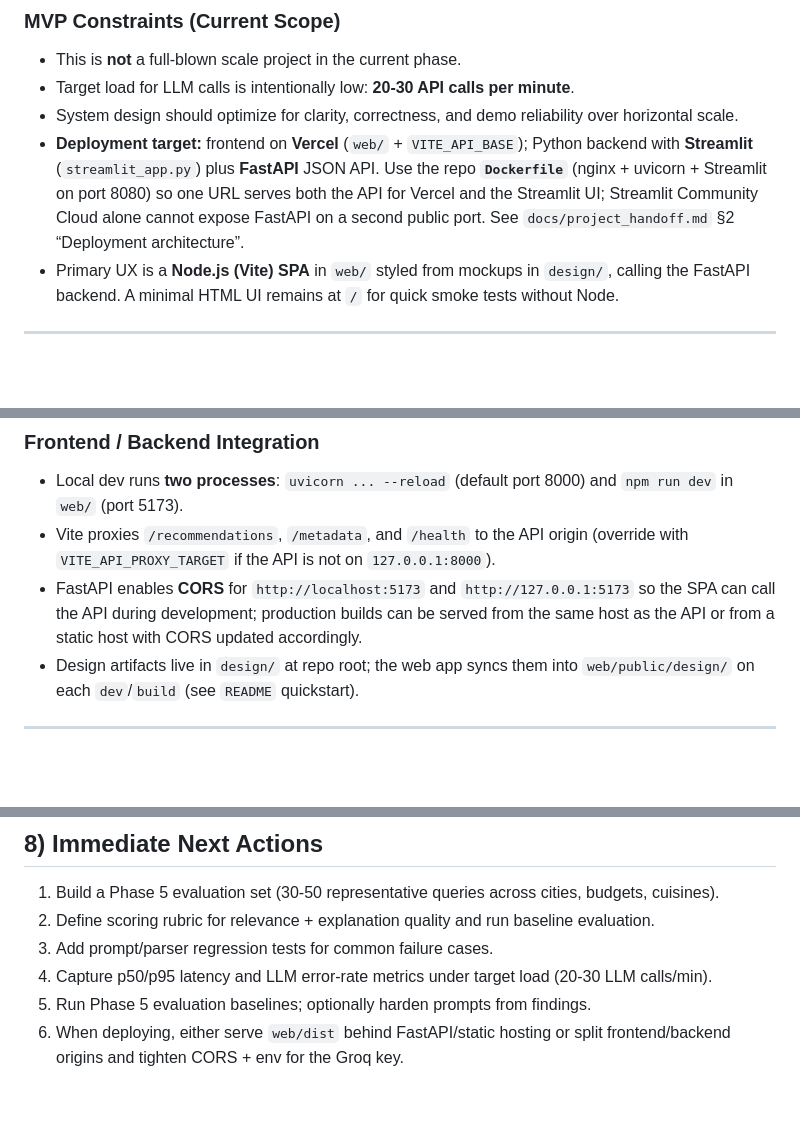
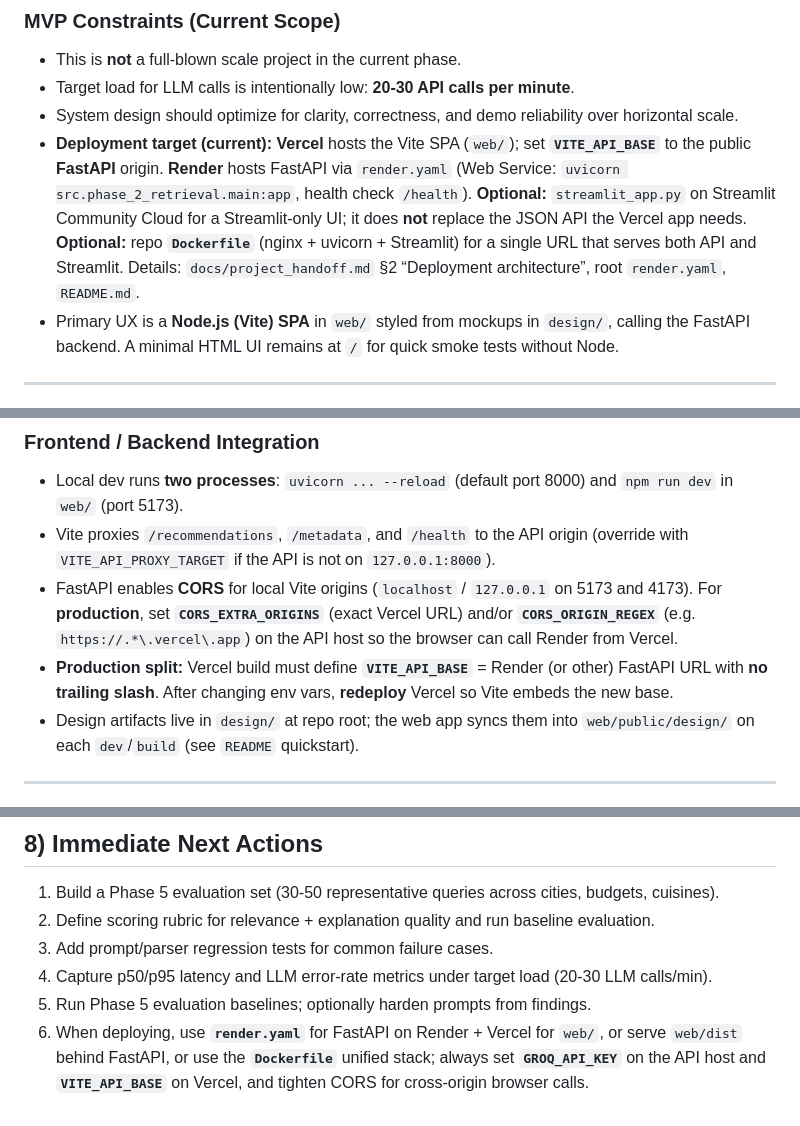
Before and after one commit to parthkhungar33/restaurant_recommendation, a Markdown page: docs/architecture.md, 3 parts joined by grey strips. Drawn GitHub-style; blank space fills up the shorter version.

```diff
--- a/docs/architecture.md
+++ b/docs/architecture.md
@@ -14,7 +14,7 @@ This plan is structured for incremental implementation so each phase is testable
 - This is **not** a full-blown scale project in the current phase.
 - Target load for LLM calls is intentionally low: **20-30 API calls per minute**.
 - System design should optimize for clarity, correctness, and demo reliability over horizontal scale.
-- **Deployment target:** frontend on **Vercel** (`web/` + `VITE_API_BASE`); Python backend with **Streamlit** (`streamlit_app.py`) plus **FastAPI** JSON API. Use the repo **`Dockerfile`** (nginx + uvicorn + Streamlit on port 8080) so one URL serves both the API for Vercel and the Streamlit UI; Streamlit Community Cloud alone cannot expose FastAPI on a second public port. See `docs/project_handoff.md` §2 “Deployment architecture”.
+- **Deployment target (current):** **Vercel** hosts the Vite SPA (`web/`); set **`VITE_API_BASE`** to the public **FastAPI** origin. **Render** hosts FastAPI via `render.yaml` (Web Service: `uvicorn src.phase_2_retrieval.main:app`, health check `/health`). **Optional:** `streamlit_app.py` on Streamlit Community Cloud for a Streamlit-only UI; it does **not** replace the JSON API the Vercel app needs. **Optional:** repo **`Dockerfile`** (nginx + uvicorn + Streamlit) for a single URL that serves both API and Streamlit. Details: `docs/project_handoff.md` §2 “Deployment architecture”, root `render.yaml`, `README.md`.
 - Primary UX is a **Node.js (Vite) SPA** in `web/` styled from mockups in `design/`, calling the FastAPI backend. A minimal HTML UI remains at `/` for quick smoke tests without Node.
 
 ---
@@ -59,7 +59,8 @@ This plan is structured for incremental implementation so each phase is testable
 ### Frontend / Backend Integration
 - Local dev runs **two processes**: `uvicorn ... --reload` (default port 8000) and `npm run dev` in `web/` (port 5173).
 - Vite proxies `/recommendations`, `/metadata`, and `/health` to the API origin (override with `VITE_API_PROXY_TARGET` if the API is not on `127.0.0.1:8000`).
-- FastAPI enables **CORS** for `http://localhost:5173` and `http://127.0.0.1:5173` so the SPA can call the API during development; production builds can be served from the same host as the API or from a static host with CORS updated accordingly.
+- FastAPI enables **CORS** for local Vite origins (`localhost` / `127.0.0.1` on 5173 and 4173). For **production**, set **`CORS_EXTRA_ORIGINS`** (exact Vercel URL) and/or **`CORS_ORIGIN_REGEX`** (e.g. `https://.*\.vercel\.app`) on the API host so the browser can call Render from Vercel.
+- **Production split:** Vercel build must define **`VITE_API_BASE`** = Render (or other) FastAPI URL with **no trailing slash**. After changing env vars, **redeploy** Vercel so Vite embeds the new base.
 - Design artifacts live in `design/` at repo root; the web app syncs them into `web/public/design/` on each `dev`/`build` (see `README` quickstart).
 
 ---
@@ -401,4 +402,4 @@ Current MVP implementation has reached Phase 4; remaining work is Phase 5 valida
 3. Add prompt/parser regression tests for common failure cases.
 4. Capture p50/p95 latency and LLM error-rate metrics under target load (20-30 LLM calls/min).
 5. Run Phase 5 evaluation baselines; optionally harden prompts from findings.
-6. When deploying, either serve `web/dist` behind FastAPI/static hosting or split frontend/backend origins and tighten CORS + env for the Groq key.
+6. When deploying, use **`render.yaml`** for FastAPI on Render + Vercel for `web/`, or serve `web/dist` behind FastAPI, or use the **`Dockerfile`** unified stack; always set **`GROQ_API_KEY`** on the API host and **`VITE_API_BASE`** on Vercel, and tighten CORS for cross-origin browser calls.
```
Also changed, not shown: docs/project_handoff.md (+17 -17 lines), docs/tracklog.md (+18 -0 lines).
